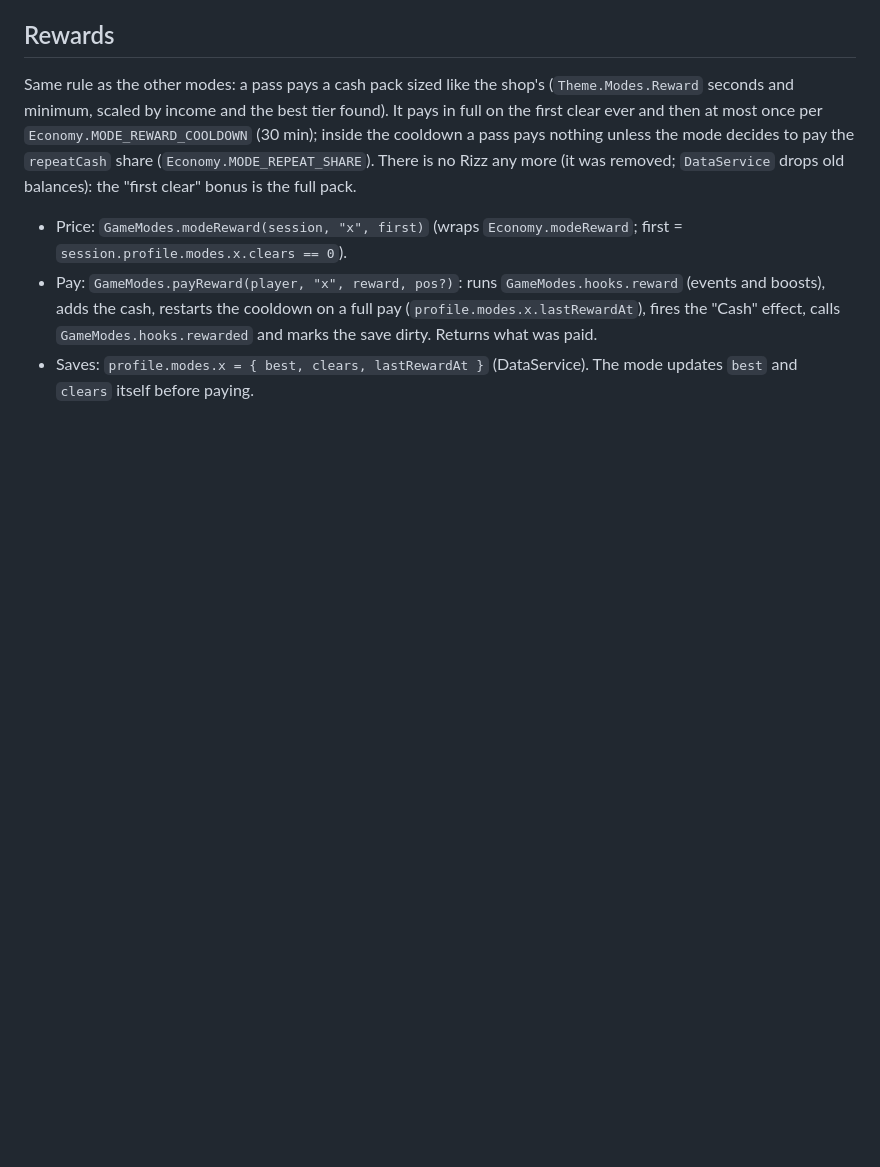
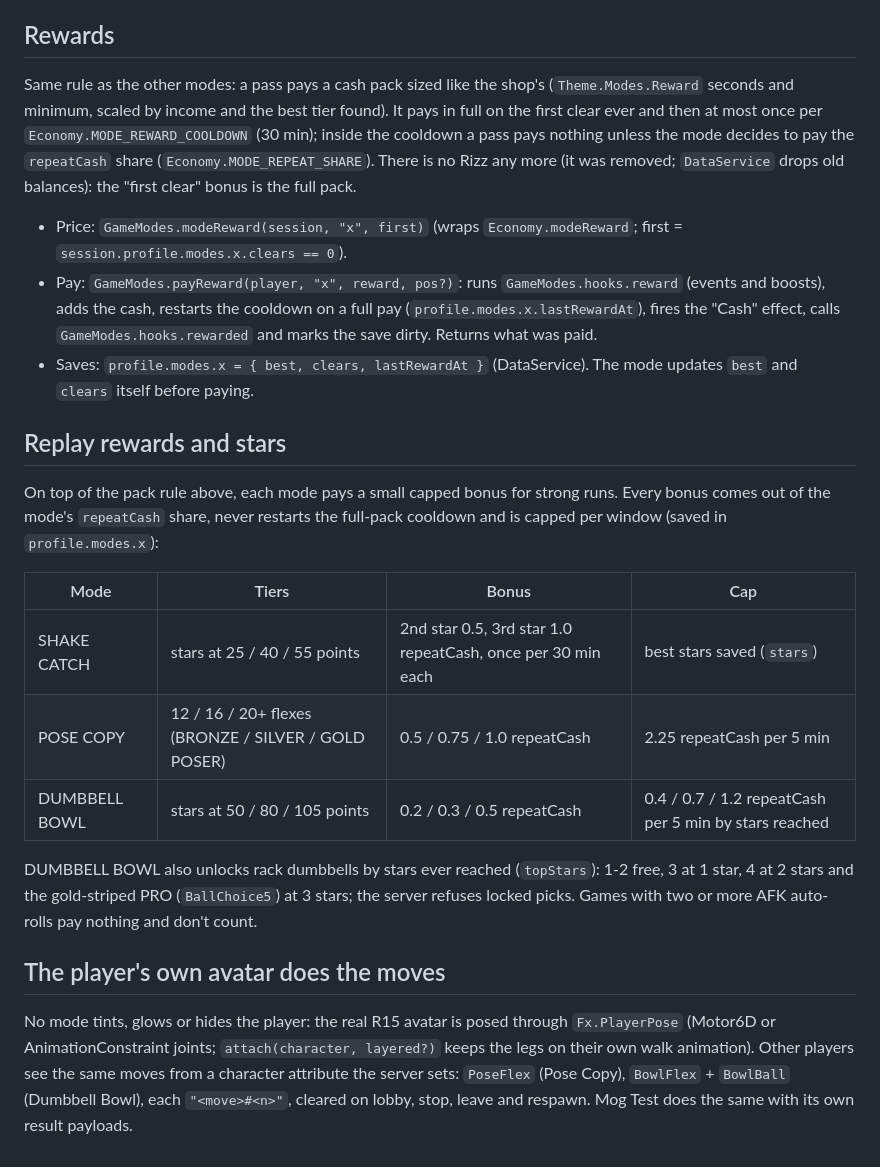
Before and after one commit to B0gsto/chad-tycoon, a Markdown page: docs/minigames.md, the part around the change. Rendered like a GitHub page; blank space fills up the shorter version.

Commit message:
Docs: mini-game replay rewards, stars and avatar moves
Co-Authored-By: Claude Opus 5.5 <noreply@anthropic.com>

```diff
--- a/docs/minigames.md
+++ b/docs/minigames.md
@@ -156,3 +156,28 @@ full pack.
   `GameModes.hooks.rewarded` and marks the save dirty. Returns what was paid.
 - Saves: `profile.modes.x = { best, clears, lastRewardAt }` (DataService). The mode updates
   `best` and `clears` itself before paying.
+
+## Replay rewards and stars
+
+On top of the pack rule above, each mode pays a small capped bonus for strong runs. Every
+bonus comes out of the mode's `repeatCash` share, never restarts the full-pack cooldown and is
+capped per window (saved in `profile.modes.x`):
+
+| Mode | Tiers | Bonus | Cap |
+| --- | --- | --- | --- |
+| SHAKE CATCH | stars at 25 / 40 / 55 points | 2nd star 0.5, 3rd star 1.0 repeatCash, once per 30 min each | best stars saved (`stars`) |
+| POSE COPY | 12 / 16 / 20+ flexes (BRONZE / SILVER / GOLD POSER) | 0.5 / 0.75 / 1.0 repeatCash | 2.25 repeatCash per 5 min |
+| DUMBBELL BOWL | stars at 50 / 80 / 105 points | 0.2 / 0.3 / 0.5 repeatCash | 0.4 / 0.7 / 1.2 repeatCash per 5 min by stars reached |
+
+DUMBBELL BOWL also unlocks rack dumbbells by stars ever reached (`topStars`): 1-2 free, 3 at
+1 star, 4 at 2 stars and the gold-striped PRO (`BallChoice5`) at 3 stars; the server refuses
+locked picks. Games with two or more AFK auto-rolls pay nothing and don't count.
+
+## The player's own avatar does the moves
+
+No mode tints, glows or hides the player: the real R15 avatar is posed through
+`Fx.PlayerPose` (Motor6D or AnimationConstraint joints; `attach(character, layered?)` keeps
+the legs on their own walk animation). Other players see the same moves from a character
+attribute the server sets: `PoseFlex` (Pose Copy), `BowlFlex` + `BowlBall` (Dumbbell Bowl),
+each `"<move>#<n>"`, cleared on lobby, stop, leave and respawn. Mog Test does the same with
+its own result payloads.
```
